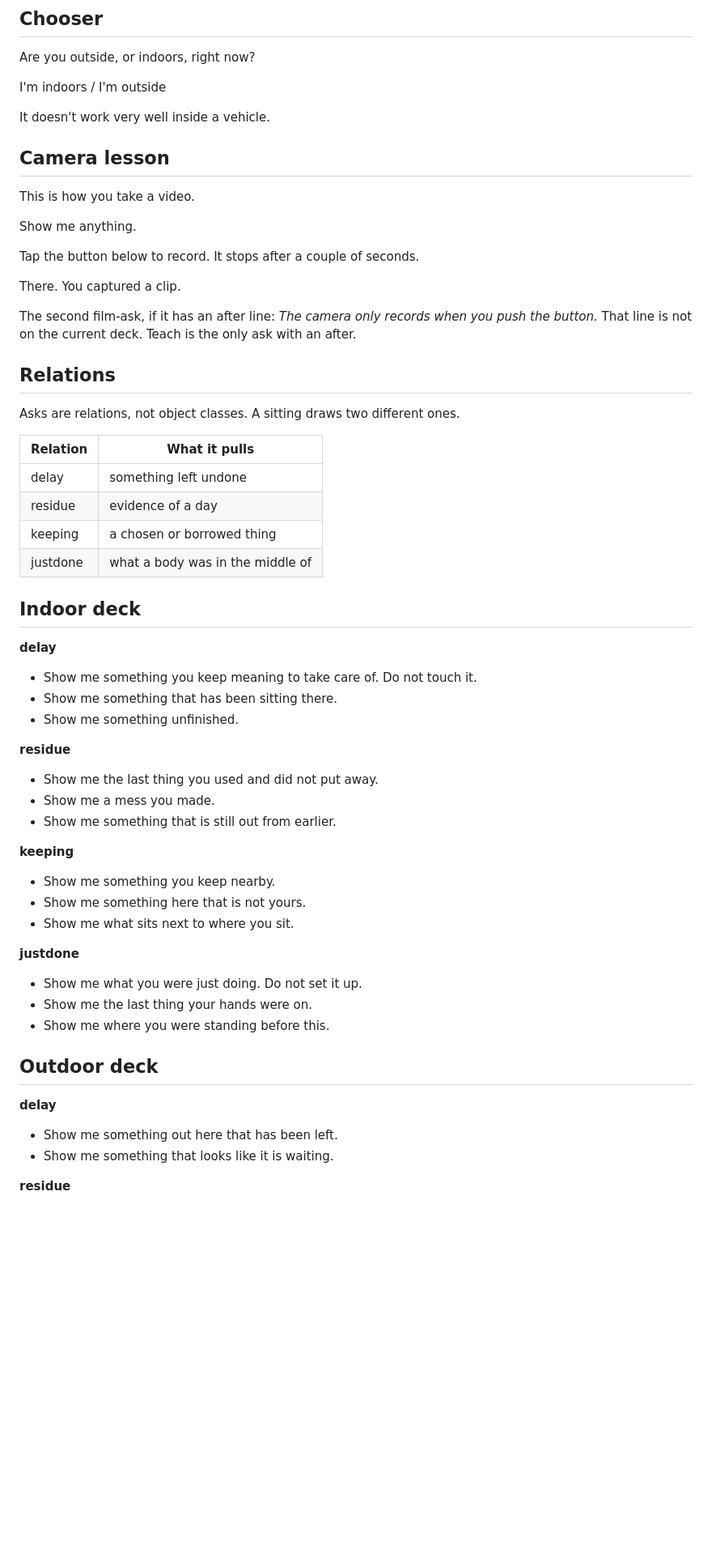
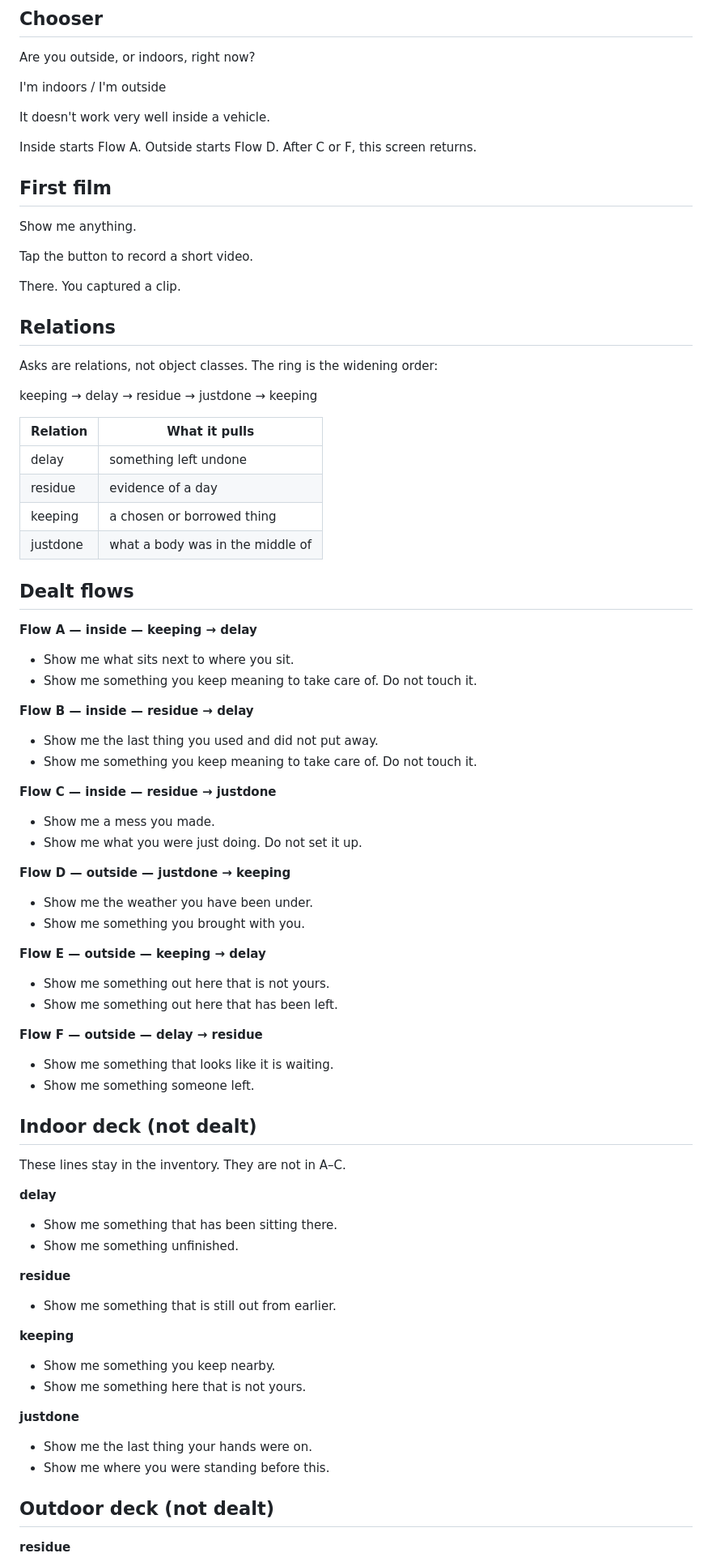
Before and after one commit to rajshekharbasu/onkery, a Markdown page: docs/onkery-prompts.md, the part around one of its changes. Shown at 81% size. Rendered like a GitHub page; blank space fills up the shorter version.

```diff
--- a/docs/onkery-prompts.md
+++ b/docs/onkery-prompts.md
@@ -48,21 +76,21 @@ I'm indoors / I'm outside
 
 It doesn't work very well inside a vehicle.
 
-## Camera lesson
+Inside starts Flow A. Outside starts Flow D. After C or F, this screen returns.
 
-This is how you take a video.
+## First film
 
 Show me anything.
 
-Tap the button below to record. It stops after a couple of seconds.
+Tap the button to record a short video.
 
 There. You captured a clip.
 
-The second film-ask, if it has an after line: *The camera only records when you push the button.* That line is not on the current deck. Teach is the only ask with an after.
-
 ## Relations
 
-Asks are relations, not object classes. A sitting draws two different ones.
+Asks are relations, not object classes. The ring is the widening order:
+
+keeping → delay → residue → justdone → keeping
 
 | Relation | What it pulls |
 |---|---|
@@ -71,38 +99,62 @@ Asks are relations, not object classes. A sitting draws two different ones.
 | keeping | a chosen or borrowed thing |
 | justdone | what a body was in the middle of |
 
-## Indoor deck
+## Dealt flows
+
+**Flow A — inside — keeping → delay**
+
+- Show me what sits next to where you sit.
+- Show me something you keep meaning to take care of. Do not touch it.
+
+**Flow B — inside — residue → delay**
+
+- Show me the last thing you used and did not put away.
+- Show me something you keep meaning to take care of. Do not touch it.
+
+**Flow C — inside — residue → justdone**
+
+- Show me a mess you made.
+- Show me what you were just doing. Do not set it up.
+
+**Flow D — outside — justdone → keeping**
+
+- Show me the weather you have been under.
+- Show me something you brought with you.
+
+**Flow E — outside — keeping → delay**
+
+- Show me something out here that is not yours.
+- Show me something out here that has been left.
+
+**Flow F — outside — delay → residue**
+
+- Show me something that looks like it is waiting.
+- Show me something someone left.
+
+## Indoor deck (not dealt)
+
+These lines stay in the inventory. They are not in A–C.
 
 **delay**
 
-- Show me something you keep meaning to take care of. Do not touch it.
 - Show me something that has been sitting there.
 - Show me something unfinished.
 
 **residue**
 
-- Show me the last thing you used and did not put away.
-- Show me a mess you made.
 - Show me something that is still out from earlier.
 
 **keeping**
 
 - Show me something you keep nearby.
 - Show me something here that is not yours.
-- Show me what sits next to where you sit.
 
 **justdone**
 
-- Show me what you were just doing. Do not set it up.
 - Show me the last thing your hands were on.
 - Show me where you were standing before this.
 
-## Outdoor deck
-
-**delay**
-
-- Show me something out here that has been left.
-- Show me something that looks like it is waiting.
+## Outdoor deck (not dealt)
 
 **residue**
 
```
Also changed, not shown: other parts of docs/onkery-prompts.md (+50 -30 lines), README.md (+2 -1 lines), docs/purpose.md (added, +191 -0 lines), prototype/mechanics-loop/README.md (+7 -7 lines), docs/onkery-flow.png (added), 5 other files.
